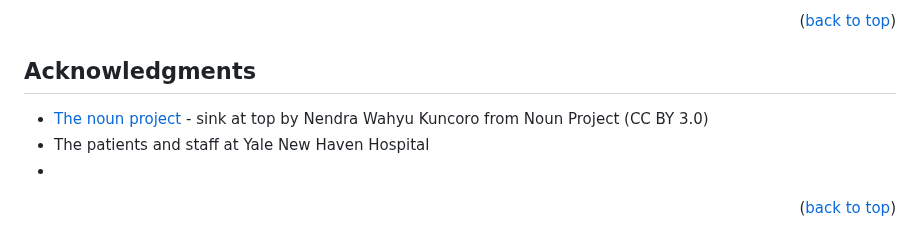
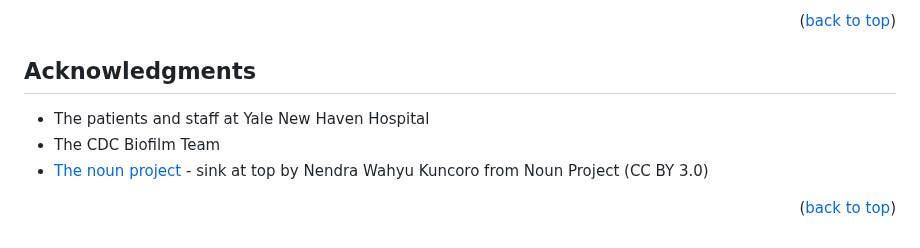
Before and after one commit to katebowie/virasept, a Markdown page: README.md, the part around the change. Rendered like a GitHub page.

```diff
--- a/README.md
+++ b/README.md
@@ -143,9 +143,9 @@ Kate Bowie - [@katerbowie](https://twitter.com/katerbowie) - kate.bowie@yale.edu
 <!-- ACKNOWLEDGMENTS -->
 ## Acknowledgments
 
+* The patients and staff at Yale New Haven Hospital
+* The CDC Biofilm Team
 * [The noun project](https://thenounproject.com) - sink at top by Nendra Wahyu Kuncoro from Noun Project (CC BY 3.0)
-* The patients and staff at Yale New Haven Hospital
-* []()
 
 <p align="right">(<a href="#readme-top">back to top</a>)</p>
 
```
